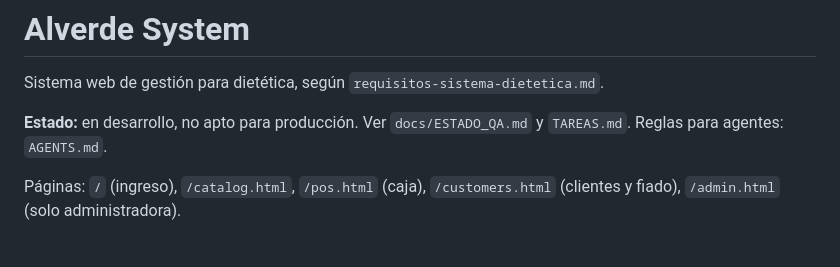
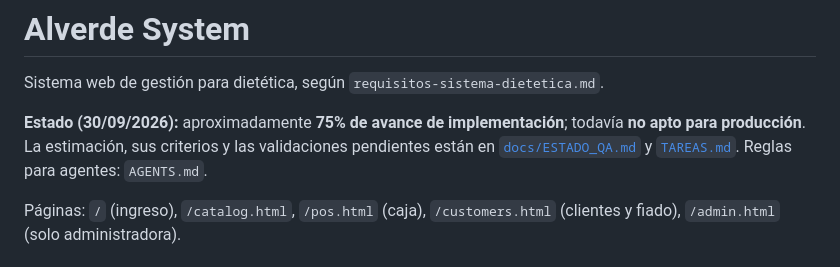
Before and after one commit to emilianoandresalvarez9-cyber/Alverdesystem, a Markdown page: README.md, the part around the change. GitHub-like rendering.

Commit message:
docs: actualiza estado y guia QA

```diff
--- a/README.md
+++ b/README.md
@@ -2,7 +2,7 @@
 
 Sistema web de gestión para dietética, según `requisitos-sistema-dietetica.md`.
 
-**Estado:** en desarrollo, no apto para producción. Ver `docs/ESTADO_QA.md` y `TAREAS.md`.
+**Estado (30/09/2026):** aproximadamente **75% de avance de implementación**; todavía **no apto para producción**. La estimación, sus criterios y las validaciones pendientes están en [`docs/ESTADO_QA.md`](docs/ESTADO_QA.md) y [`TAREAS.md`](TAREAS.md).
 Reglas para agentes: `AGENTS.md`.
 
 Páginas: `/` (ingreso), `/catalog.html`, `/pos.html` (caja), `/customers.html` (clientes y fiado),
```
